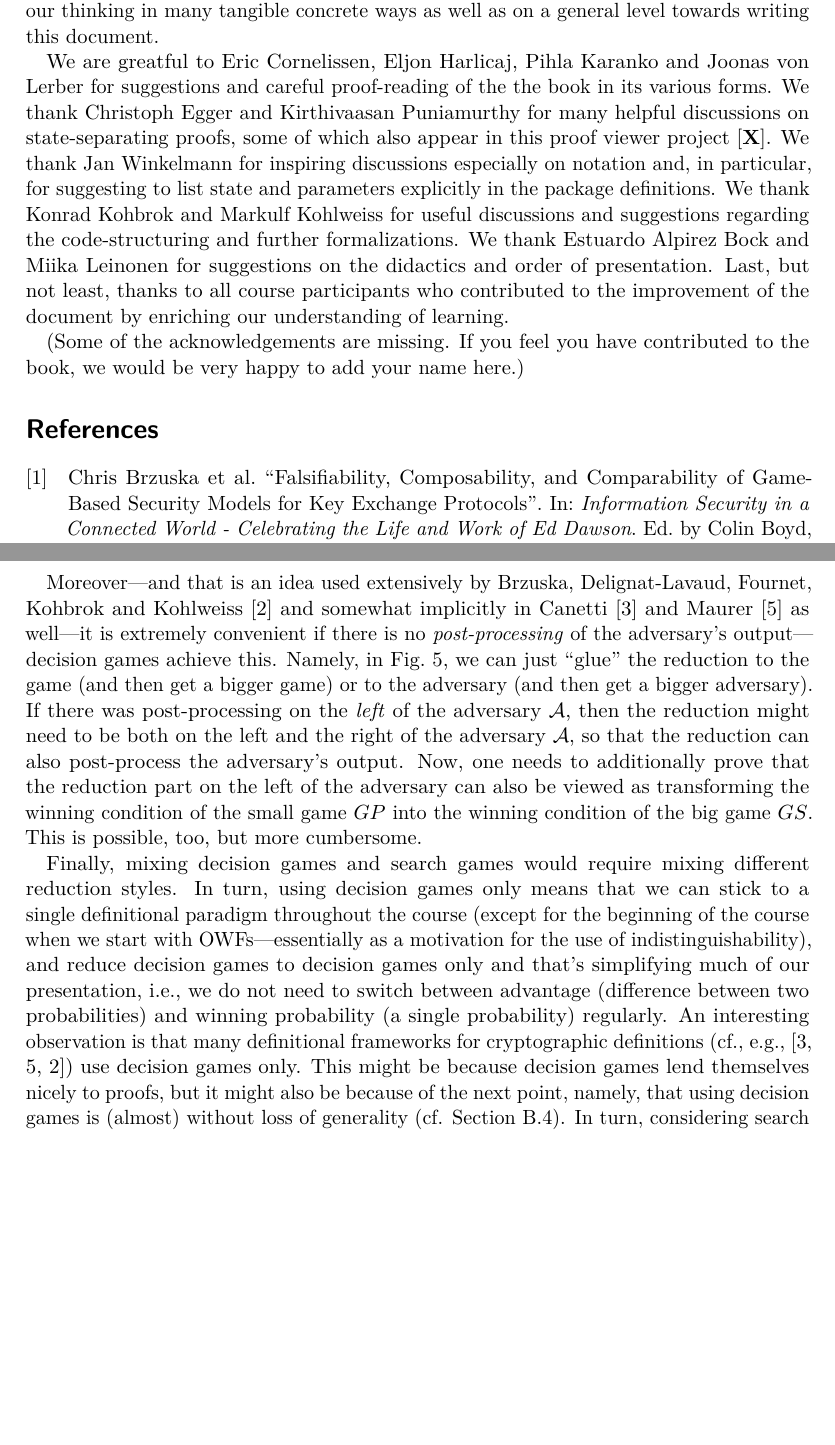
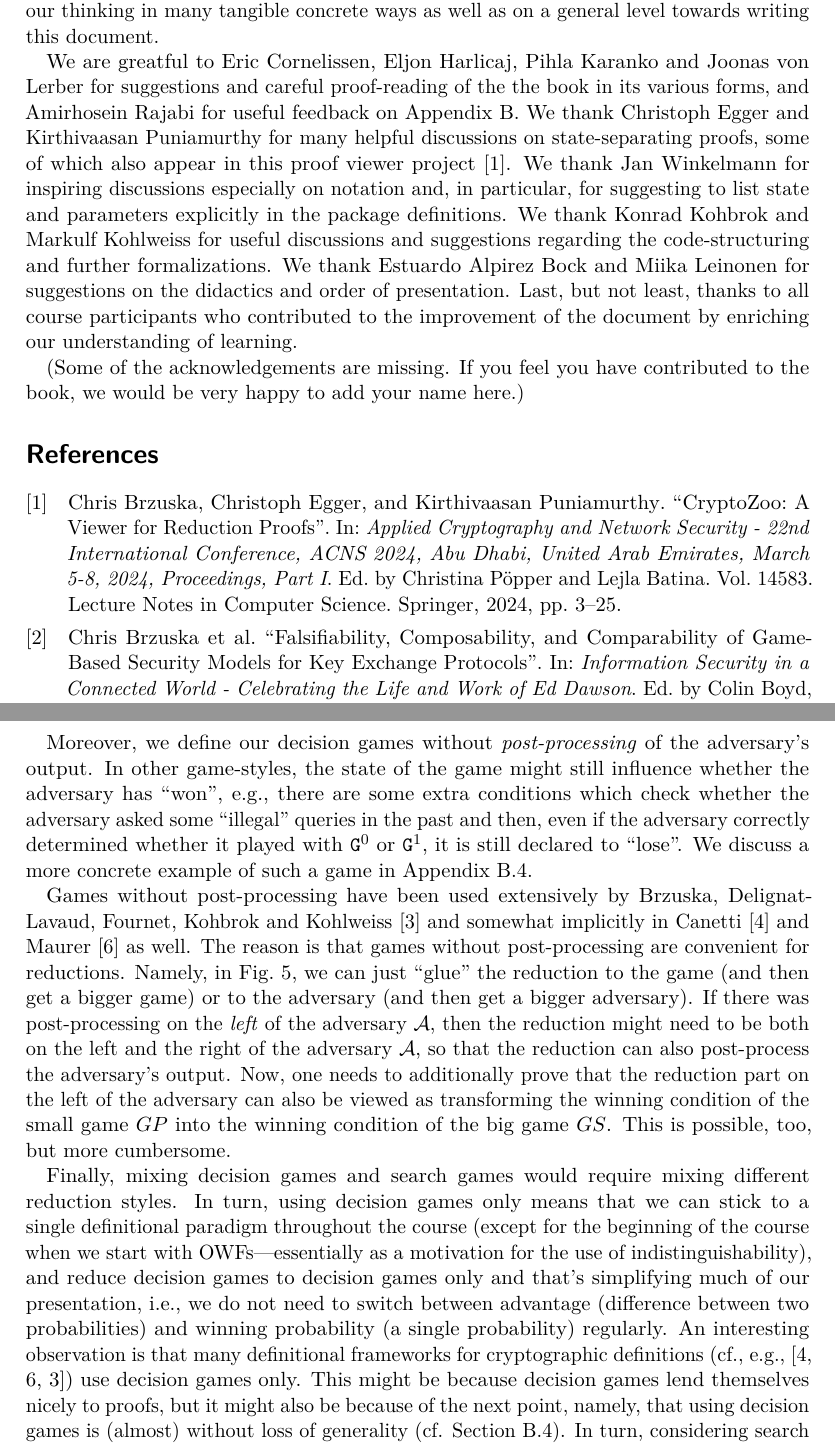
Before and after one commit to cryptocompanion/cryptocompanion, a LaTeX paper (main.tex, which reads references.bib, tex/10-appendicies/b-search.tex, tex/11-acknowledgements.tex): two parts of pages 62 and 68 of 70, joined at a grey line, cut so that both start at the same text, the shorter picture padded with empty space. Compiled offline with pdfLaTeX.

Commit message:
added missing references and added forward pointer to Appendix B

```diff
--- a/references.bib
+++ b/references.bib
@@ -98,3 +98,20 @@
   year         = {2004},
   url          = {http://eprint.iacr.org/2004/332},
 }
+
+@inproceedings{ACNS:BEP24,
+  author       = {Chris Brzuska and
+                  Christoph Egger and
+                  Kirthivaasan Puniamurthy},
+  editor       = {Christina P{\"{o}}pper and
+                  Lejla Batina},
+  title        = {CryptoZoo: {A} Viewer for Reduction Proofs},
+  booktitle    = {Applied Cryptography and Network Security - 22nd International Conference,
+                  {ACNS} 2024, Abu Dhabi, United Arab Emirates, March 5-8, 2024, Proceedings,
+                  Part {I}},
+  series       = {Lecture Notes in Computer Science},
+  volume       = {14583},
+  pages        = {3--25},
+  publisher    = {Springer},
+  year         = {2024},
+}
--- a/tex/10-appendicies/b-search.tex
+++ b/tex/10-appendicies/b-search.tex
@@ -141,7 +141,10 @@ the $\mathsf{VERIFY}$ oracle a pair $(x,t)$ such that $1=\m.\ver(k,x,t)$, but $(
 Concretely, one can make a game-hop which moves from a system which runs MAC verification by a system which only accepts MACs which have been honestly generated, based on the list $\mathcal{L}$ (cf. Section~\ref{ssec:mac-definition}). As a result, the
 difference between our starting game and our immediate game is very much aligned with the change between the real game $\M{Gunf\text{-}cma}^0_\m$ and the ideal game $\M{Gunf\text{-}cma}^1_\m$, and that's convenient in the reduction. So, decision games seem somehow be easier to use in game-hopping.
 
-Moreover---and that is an idea used extensively by Brzuska, Delignat-Lavaud, Fournet, Kohbrok and Kohlweiss~\cite{BDFKK18} and somewhat implicitly in Canetti~\cite{Canetti20} and Maurer~\cite{Maurer10} as well---it is extremely convenient if there is no \emph{post-processing} of the adversary's output---decision games achieve this. Namely, in Fig.~\ref{fig:reduction-example}, we can just ``glue'' the reduction to the game (and then get a bigger game) or to the adversary (and then get a bigger adversary). If there was post-processing on the \emph{left} of the adversary $\adv$, then the reduction might need to be both on the left and the right of the adversary $\adv$, so that the reduction can also post-process the adversary's output. Now, one needs to additionally prove that the reduction part on the left of the adversary can also be viewed as transforming the winning condition of the small game $GP$ into the winning condition of the big game $GS$. This is possible, too, but more cumbersome.
+Moreover, we define our decision games without \emph{post-processing} of the adversary's output. In other game-styles, the state
+of the game might still influence whether the adversary has ``won'', e.g., there are some extra conditions which check whether the adversary asked some ``illegal'' queries in the past and then, even if the adversary correctly determined whether it played with $\M{G}^0$ or  $\M{G}^1$, it is still declared to ``lose''. We discuss a more concrete example of such a game in Appendix~\ref{app:search:discussion}.
+
+Games without post-processing have been used extensively by Brzuska, Delignat-Lavaud, Fournet, Kohbrok and Kohlweiss~\cite{BDFKK18} and somewhat implicitly in Canetti~\cite{Canetti20} and Maurer~\cite{Maurer10} as well. The reason is that games without post-processing are convenient for reductions. Namely, in Fig.~\ref{fig:reduction-example}, we can just ``glue'' the reduction to the game (and then get a bigger game) or to the adversary (and then get a bigger adversary). If there was post-processing on the \emph{left} of the adversary $\adv$, then the reduction might need to be both on the left and the right of the adversary $\adv$, so that the reduction can also post-process the adversary's output. Now, one needs to additionally prove that the reduction part on the left of the adversary can also be viewed as transforming the winning condition of the small game $GP$ into the winning condition of the big game $GS$. This is possible, too, but more cumbersome.
 
 Finally, mixing decision games and search games would require mixing different reduction styles. In turn, using decision games only means that we can stick to a single definitional paradigm throughout the course (except for the beginning of the course when we start with OWFs---essentially as a motivation for the use of indistinguishability), and reduce decision games to decision games only and that's simplifying much of our presentation, i.e., we do not need to switch between advantage (difference between two probabilities) and winning probability (a single probability) regularly. An interesting observation is that many definitional frameworks for cryptographic definitions (cf., e.g.,~\cite{Canetti20,Maurer10,BDFKK18}) use decision games only. This might be because decision games lend themselves nicely to proofs, but it might also be because of the next point, namely, that using decision games is (almost) without loss of generality (cf. Section~\ref{app:search:discussion}).
 In turn, considering search games only would be truly limiting, as they cannot be used to encode properties such as confidentiality of encryption schemes, since the fact that a value is hard to find is a quite weak property, i.e., it might be that half of a value is leaked despite the \emph{entire} value being hard to find, and that it too weak for confidentiality of encryption. See Section~\ref{sec:OWF:theorems} for examples of functions which are secure one-way functions and yet leak half of their value, and Remark~\ref{rmk:IND-CPA} for a discussion of the definition of confidentiality of encryption.
--- a/tex/11-acknowledgements.tex
+++ b/tex/11-acknowledgements.tex
@@ -1,6 +1,6 @@
 \section{Acknowledgements}
 Very special thanks go to Osama Abuzaid for tremendously useful conceptual discussions, co-developing security notions and proofs etc. in 2020. Not all of the discussions have found their way into this document (yet) and some of the definitions have evolved from the time that we discussed them with Osama, but Osama's insights shaped and enriched our thinking in many tangible concrete ways as well as on a general level towards writing this document.
 
-We are greatful to Eric Cornelissen, Eljon Harlicaj, Pihla Karanko and Joonas von Lerber for suggestions and careful proof-reading of the the book in its various forms. We thank Christoph Egger and Kirthivaasan Puniamurthy for many helpful discussions on state-separating proofs, some of which also appear in this proof viewer project~\cite{X}. We thank Jan Winkelmann for inspiring discussions especially on notation and, in particular, for suggesting to list state and parameters explicitly in the package definitions. We thank Konrad Kohbrok and Markulf Kohlweiss for useful discussions and suggestions regarding the code-structuring and further formalizations. We thank Estuardo Alpirez Bock and Miika Leinonen for suggestions on the didactics and order of presentation. Last, but not least, thanks to all course participants who contributed to the improvement of the document by enriching our understanding of learning.
+We are greatful to Eric Cornelissen, Eljon Harlicaj, Pihla Karanko and Joonas von Lerber for suggestions and careful proof-reading of the the book in its various forms, and Amirhosein Rajabi for useful feedback on Appendix B. We thank Christoph Egger and Kirthivaasan Puniamurthy for many helpful discussions on state-separating proofs, some of which also appear in this proof viewer project~\cite{ACNS:BEP24}. We thank Jan Winkelmann for inspiring discussions especially on notation and, in particular, for suggesting to list state and parameters explicitly in the package definitions. We thank Konrad Kohbrok and Markulf Kohlweiss for useful discussions and suggestions regarding the code-structuring and further formalizations. We thank Estuardo Alpirez Bock and Miika Leinonen for suggestions on the didactics and order of presentation. Last, but not least, thanks to all course participants who contributed to the improvement of the document by enriching our understanding of learning.
 
 (Some of the acknowledgements are missing. If you feel you have contributed to the book, we would be very happy to add your name here.)
```
